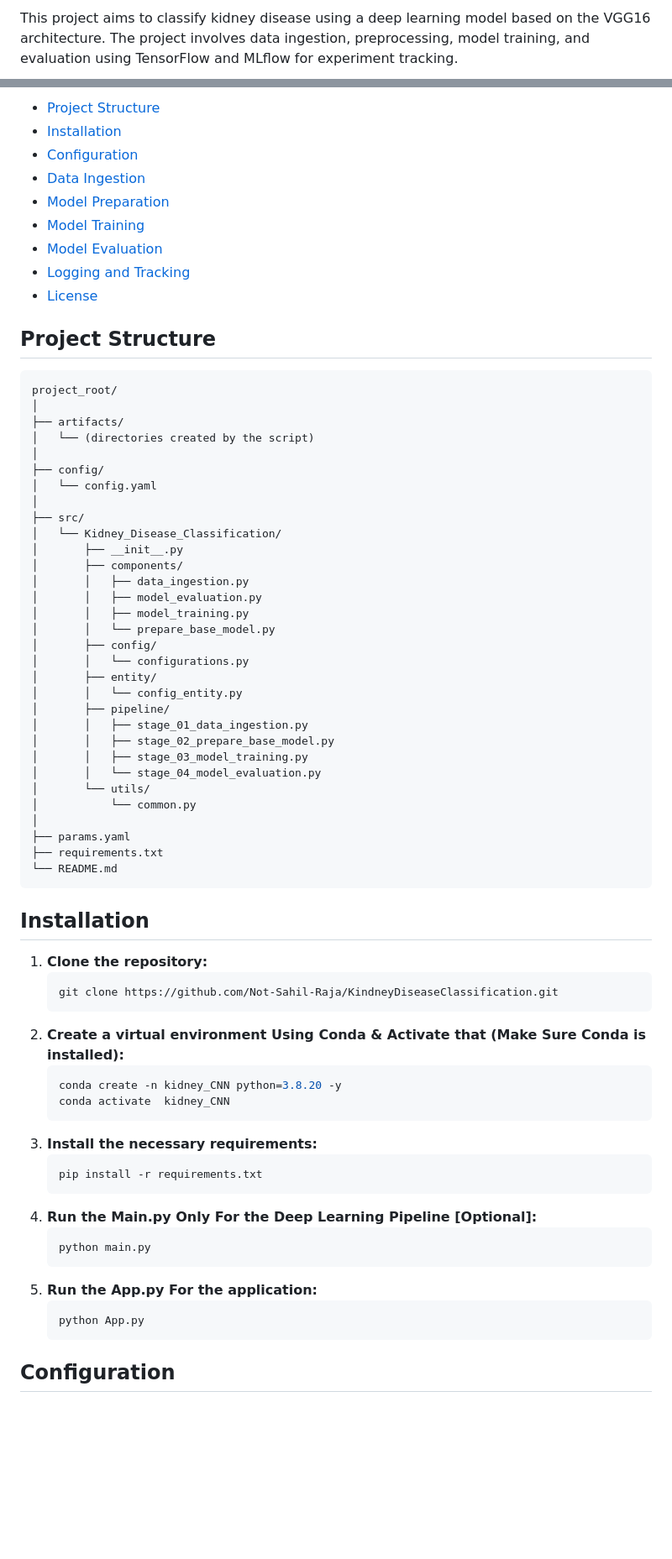
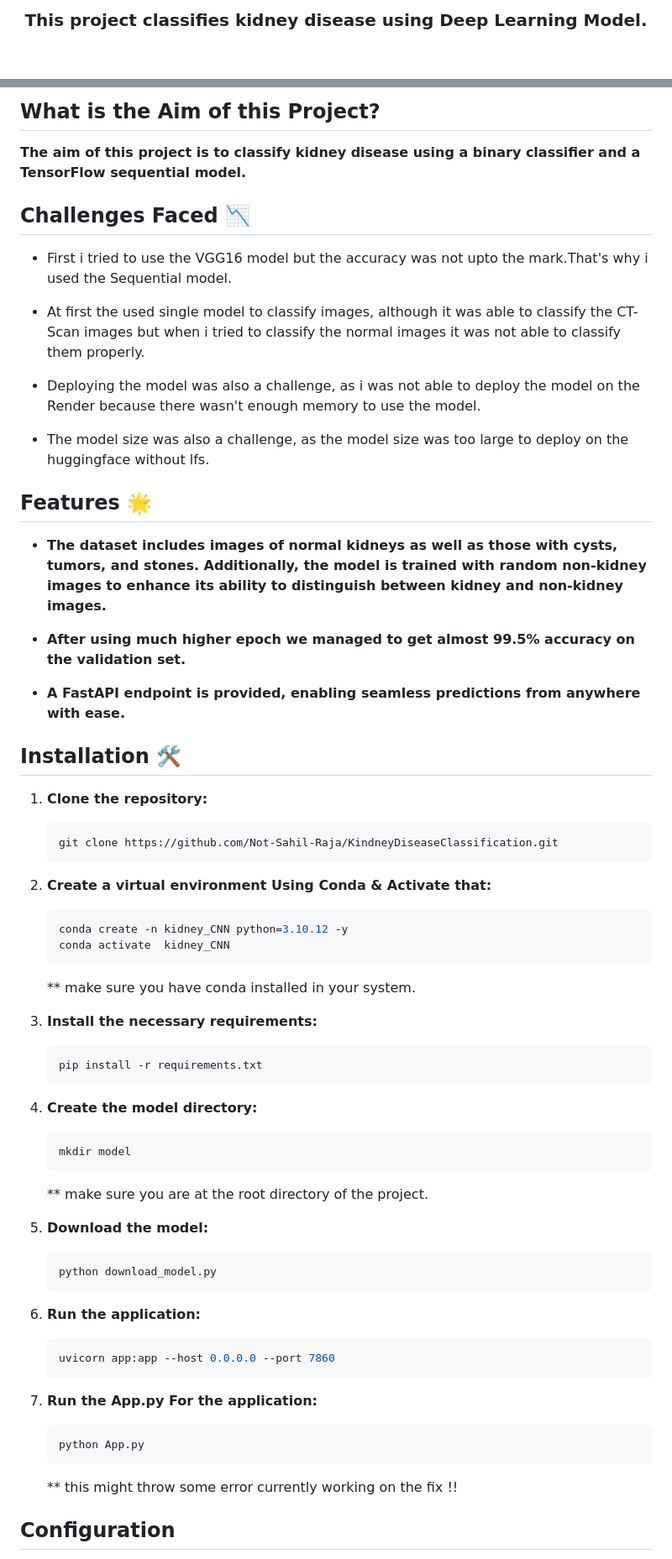
Before and after one commit to Not-Sahil-Raja/KindneyDiseaseClassification, a Markdown page: README.md, 2 parts joined by grey strips. Shown at 84% size. GitHub-like rendering; blank space fills up the shorter version.

````diff
--- a/README.md
+++ b/README.md
@@ -2,3 +2,3 @@
 
-This project aims to classify kidney disease using a deep learning model based on the VGG16 architecture. The project involves data ingestion, preprocessing, model training, and evaluation using TensorFlow and MLflow for experiment tracking.
+<h3 align="center">This project classifies kidney disease using Deep Learning Model.</h3>
 
@@ -6,71 +10,68 @@ This project aims to classify kidney disease using a deep learning model based o
 
-- [Project Structure](#project-structure)
-- [Installation](#installation)
-- [Configuration](#configuration)
-- [Data Ingestion](#data-ingestion)
-- [Model Preparation](#model-preparation)
-- [Model Training](#model-training)
-- [Model Evaluation](#model-evaluation)
-- [Logging and Tracking](#logging-and-tracking)
-- [License](#license)
+## What is the Aim of this Project?
 
-## Project Structure
+**The aim of this project is to classify kidney disease using a binary classifier and a TensorFlow sequential model.**
 
-    project_root/
-    │
-    ├── artifacts/
-    │   └── (directories created by the script)
-    │
-    ├── config/
-    │   └── config.yaml
-    │
-    ├── src/
-    │   └── Kidney_Disease_Classification/
-    │       ├── __init__.py
-    │       ├── components/
-    │       │   ├── data_ingestion.py
-    │       │   ├── model_evaluation.py
-    │       │   ├── model_training.py
-    │       │   └── prepare_base_model.py
-    │       ├── config/
-    │       │   └── configurations.py
-    │       ├── entity/
-    │       │   └── config_entity.py
-    │       ├── pipeline/
-    │       │   ├── stage_01_data_ingestion.py
-    │       │   ├── stage_02_prepare_base_model.py
-    │       │   ├── stage_03_model_training.py
-    │       │   └── stage_04_model_evaluation.py
-    │       └── utils/
-    │           └── common.py
-    │
-    ├── params.yaml
-    ├── requirements.txt
-    └── README.md
+## Challenges Faced 📉
 
-## Installation
+- First i tried to use the VGG16 model but the accuracy was not upto the mark.That's why i used the Sequential model.
+
+- At first the used single model to classify images, although it was able to classify the CT-Scan images but when i tried to classify the normal images it was not able to classify them properly.
+
+- Deploying the model was also a challenge, as i was not able to deploy the model on the Render because there wasn't enough memory to use the model.
+
+- The model size was also a challenge, as the model size was too large to deploy on the huggingface without lfs.
+
+## Features 🌟
+
+- **The dataset includes images of normal kidneys as well as those with cysts, tumors, and stones. Additionally, the model is trained with random non-kidney images to enhance its ability to distinguish between kidney and non-kidney images.**
+
+- **After using much higher epoch we managed to get almost 99.5% accuracy on the validation set.**
+
+- **A FastAPI endpoint is provided, enabling seamless predictions from anywhere with ease.**
+
+## Installation 🛠️
 
 1. **Clone the repository:**
    ```bash
    git clone https://github.com/Not-Sahil-Raja/KindneyDiseaseClassification.git
    ```
-2. **Create a virtual environment Using Conda & Activate that (Make Sure Conda is installed):**
+2. **Create a virtual environment Using Conda & Activate that:**
+
    ```bash
-   conda create -n kidney_CNN python=3.8.20 -y
+   conda create -n kidney_CNN python=3.10.12 -y
    conda activate  kidney_CNN
    ```
+
+   <span style="color: gold; opacity: 0.7;"> \*\* make sure you have conda installed in your system.</span>
+
 3. **Install the necessary requirements:**
    ```bash
    pip install -r requirements.txt
    ```
-4. **Run the Main.py Only For the Deep Learning Pipeline [Optional]:**
+4. **Create the model directory:**
+
    ```bash
-   python main.py
+   mkdir model
    ```
-5. **Run the App.py For the application:**
+
+   <span style="color: gold; opacity: 0.7;"> \*\* make sure you are at the root directory of the project.</span>
+
+5. **Download the model:**
+
+   ```bash
+   python download_model.py
+   ```
+
+6. **Run the application:**
+   ```bash
+   uvicorn app:app --host 0.0.0.0 --port 7860
+   ```
+7. **Run the App.py For the application:**
    ```bash
    python App.py
    ```
+   <span style="color: skyblue ; opacity: 1;"> \*\* this might throw some error currently working on the fix !!</span>
 
 ## Configuration
 
````
Also changed, not shown: other parts of README.md (+102 -27 lines).
